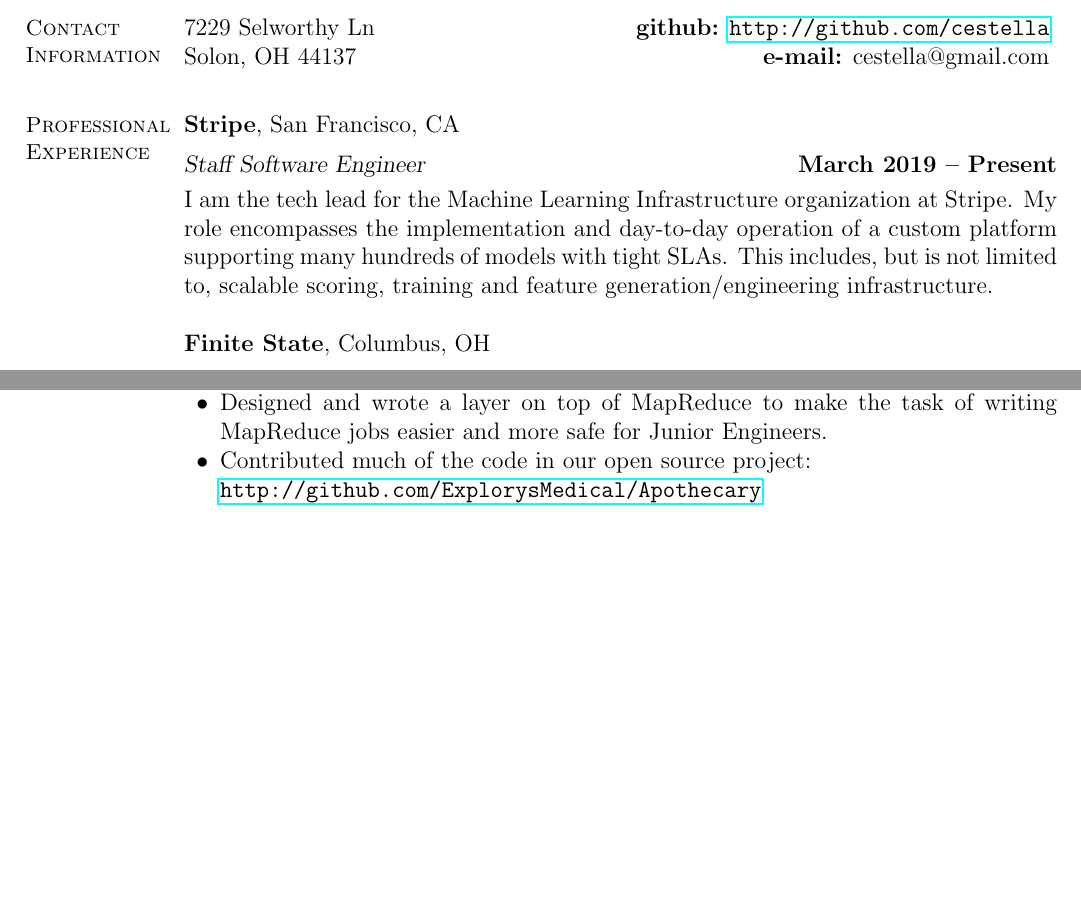
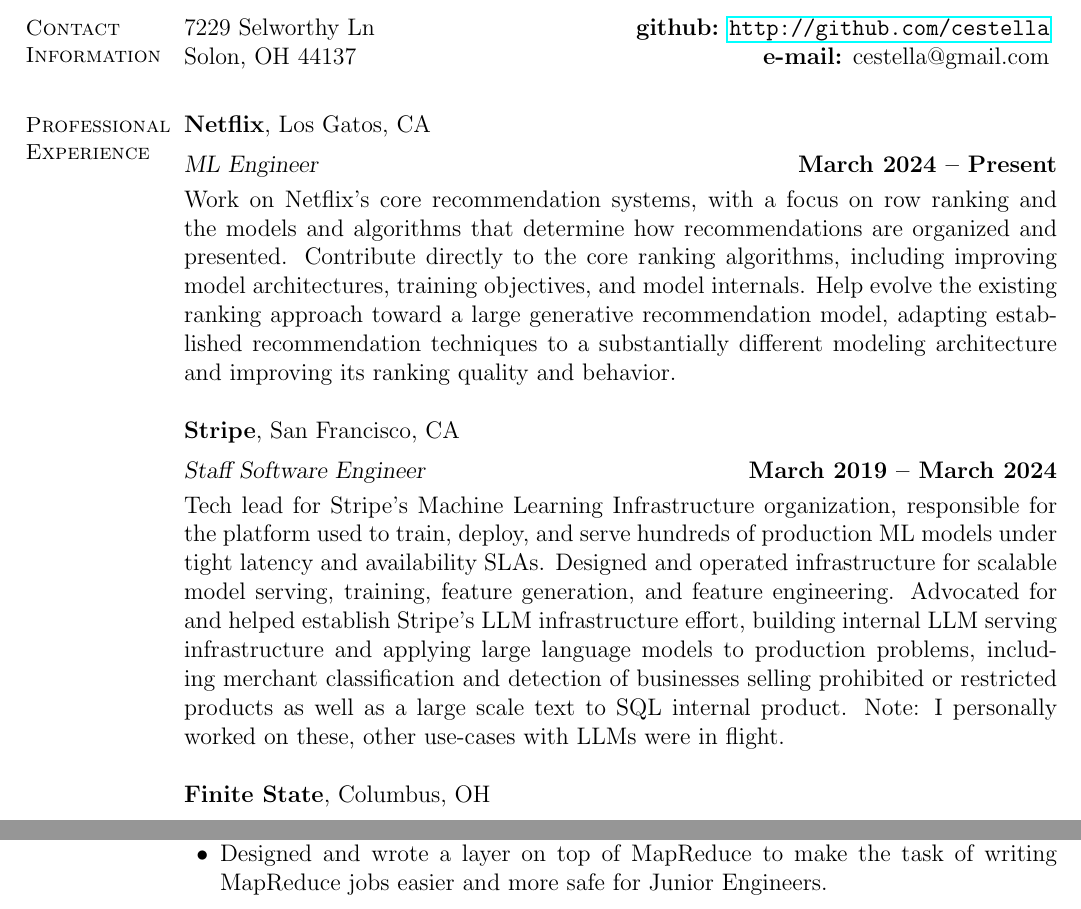
Before and after one commit to cestella/Casey-s-Public-Blog, a LaTeX CV (resume/resume.tex): two parts of pages 1 and 2 of 4, joined at a grey line, cut so that both start at the same text, the shorter picture padded with empty space. Compiled offline with pdfLaTeX.

Commit message:
Updating resume

```diff
--- a/resume/resume.tex
+++ b/resume/resume.tex
@@ -28,13 +28,29 @@
     %__________________________________________________________________________________________________________________
     % Professional Experience
 
-    \section{\mysidestyle Professional\\Experience}
-    \textbf{Stripe}, San Francisco, CA\vspace{2mm}\\\vspace{1mm}%
-    \textsl{Staff Software Engineer} \hfill \textbf{March 2019 -- Present}\\
-    I am the tech lead for the Machine Learning Infrastructure organization at Stripe. My
-    role encompasses the implementation and day-to-day operation of a custom platform
-    supporting many hundreds of models with tight SLAs. This includes, but is not
-    limited to, scalable scoring, training and feature generation/engineering infrastructure.
+   \section{\mysidestyle Professional\\Experience}
+
+   \textbf{Netflix}, Los Gatos, CA\vspace{2mm}\\\vspace{1mm}%
+   \textsl{ML Engineer} \hfill \textbf{March 2024 -- Present}\\
+   Work on Netflix's core recommendation systems, with a focus on row ranking and the
+   models and algorithms that determine how recommendations are organized and presented.
+   Contribute directly to the core ranking algorithms, including improving model
+   architectures, training objectives, and model internals. Help evolve the existing
+   ranking approach toward a large generative recommendation model, adapting established
+   recommendation techniques to a substantially different modeling architecture and
+   improving its ranking quality and behavior.
+
+   \textbf{Stripe}, San Francisco, CA\vspace{2mm}\\\vspace{1mm}%
+   \textsl{Staff Software Engineer} \hfill \textbf{March 2019 -- March 2024}\\
+   Tech lead for Stripe's Machine Learning Infrastructure organization, responsible for
+   the platform used to train, deploy, and serve hundreds of production ML models under
+   tight latency and availability SLAs. Designed and operated infrastructure for scalable
+   model serving, training, feature generation, and feature engineering. Advocated for
+   and helped establish Stripe's LLM infrastructure effort, building internal LLM serving
+   infrastructure and applying large language models to production problems, including
+   merchant classification and detection of businesses selling prohibited or restricted
+   products as well as a large scale text to SQL internal product.
+   Note: I personally worked on these, other use-cases with LLMs were in flight.
 
     \textbf{Finite State}, Columbus, OH\vspace{2mm}\\\vspace{1mm}%
     \textsl{Vice President of Data} \hfill \textbf{August 2018 -- January 2019}\\
@@ -99,7 +115,6 @@
     \item  Extensive experience with Hadoop and HBase, including multiple public presentations about these technologies.
     \item  Experience with hands on data analysis and performing under pressure.
     \item  Designed and wrote a layer on top of MapReduce to make the task of writing MapReduce jobs easier and more safe for Junior Engineers.
-    \item  Contributed much of the code in our open source project: \\\url{http://github.com/ExplorysMedical/Apothecary}
     \end{list2}
 
     \newpage
```
Also changed, not shown: resume/resume.pdf, resume/resume.tex (2 more changed lines).
